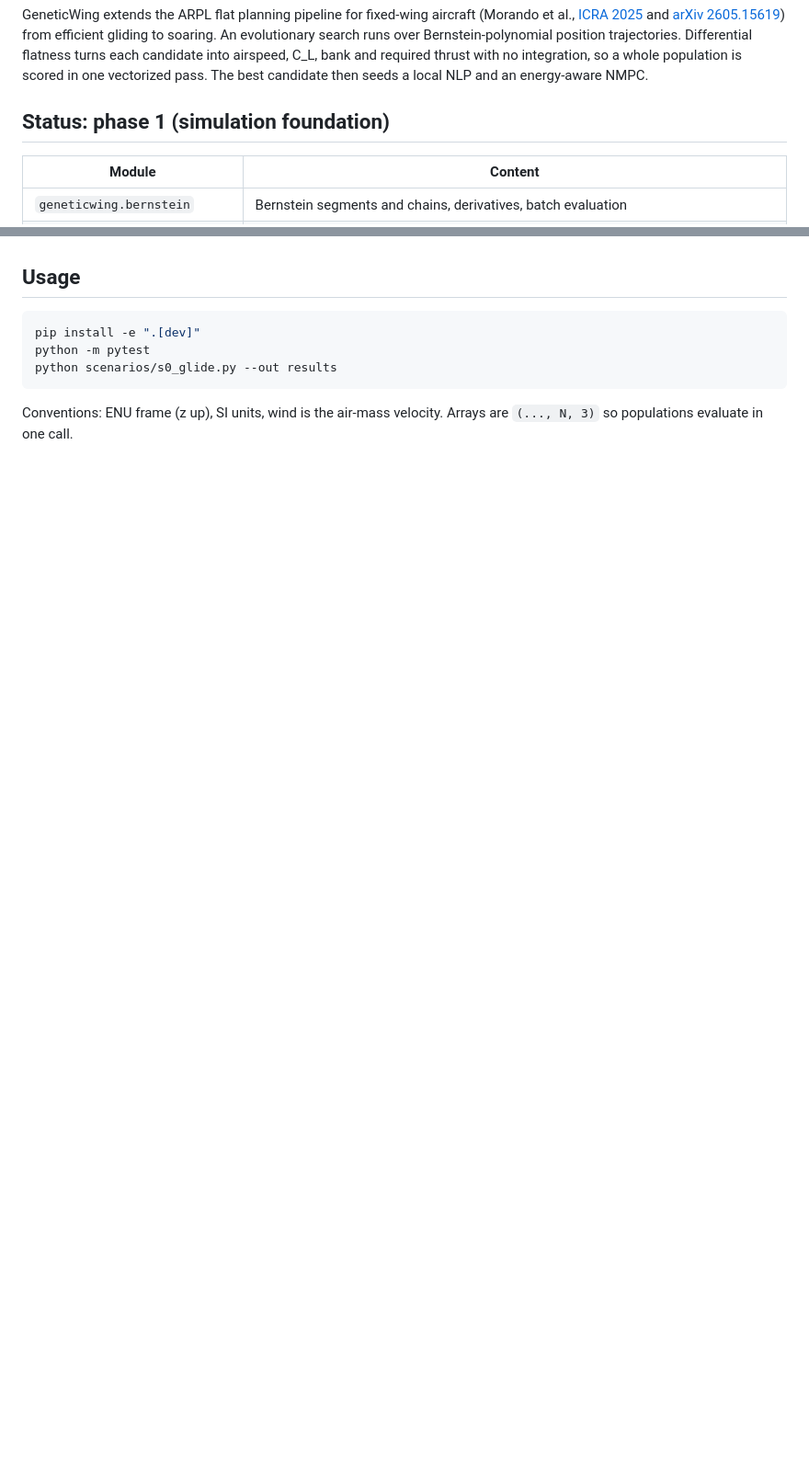
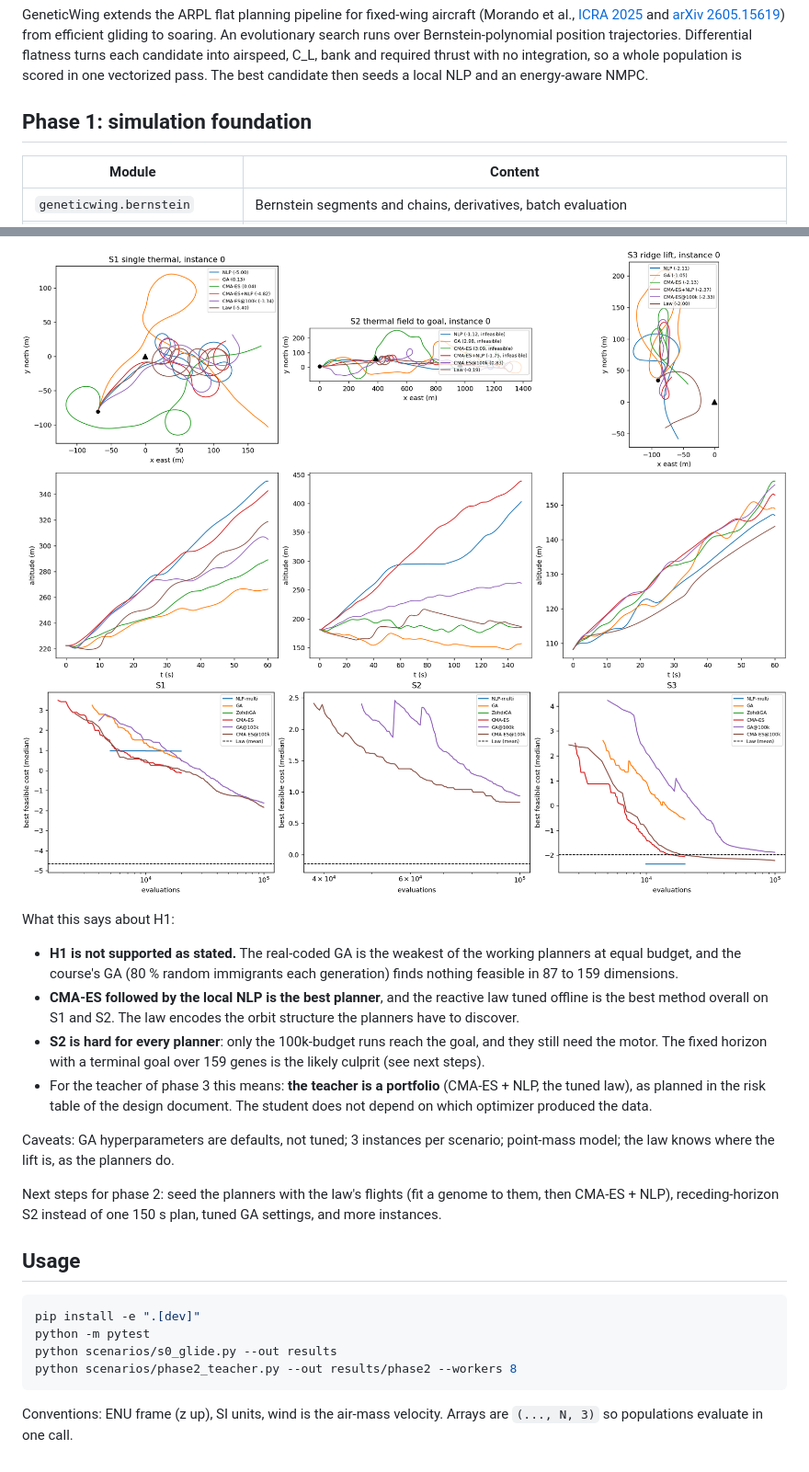
Before and after one commit to clementdumeril/GeneticWing, a Markdown page: README.md, 2 parts joined by grey strips. Shown at 92% size. GitHub-like rendering; pictures changed too: docs/figures/phase2_convergence.png (added), docs/figures/phase2_trajectories.png (added); blank space fills up the shorter version.

````diff
--- a/README.md
+++ b/README.md
@@ -12,7 +12,7 @@ bank and required thrust with no integration, so a whole population is scored
 in one vectorized pass. The best candidate then seeds a local NLP and an
 energy-aware NMPC.
 
-## Status: phase 1 (simulation foundation)
+## Phase 1: simulation foundation
 
 | Module | Content |
 | --- | --- |
@@ -63,9 +93,35 @@ Known gaps, to close with the lab's data:
+![Trajectories](docs/figures/phase2_trajectories.png)
+![Convergence](docs/figures/phase2_convergence.png)
+
+What this says about H1:
+
+- **H1 is not supported as stated.** The real-coded GA is the weakest of the
+  working planners at equal budget, and the course's GA (80 % random
+  immigrants each generation) finds nothing feasible in 87 to 159 dimensions.
+- **CMA-ES followed by the local NLP is the best planner**, and the reactive law
+  tuned offline is the best method overall on S1 and S2. The law encodes the
+  orbit structure the planners have to discover.
+- **S2 is hard for every planner**: only the 100k-budget runs reach the goal,
+  and they still need the motor. The fixed horizon with a terminal goal over
+  159 genes is the likely culprit (see next steps).
+- For the teacher of phase 3 this means: **the teacher is a portfolio**
+  (CMA-ES + NLP, the tuned law), as planned in the risk table of the design
+  document. The student does not depend on which optimizer produced the data.
+
+Caveats: GA hyperparameters are defaults, not tuned; 3 instances per scenario;
+point-mass model; the law knows where the lift is, as the planners do.
+
+Next steps for phase 2: seed the planners with the law's flights (fit a genome
+to them, then CMA-ES + NLP), receding-horizon S2 instead of one 150 s plan,
+tuned GA settings, and more instances.
+
 ## Usage
 
 ```bash
 pip install -e ".[dev]"
 python -m pytest
 python scenarios/s0_glide.py --out results
+python scenarios/phase2_teacher.py --out results/phase2 --workers 8
 ```
 
 Conventions: ENU frame (z up), SI units, wind is the air-mass velocity.
````
Also changed, not shown: other parts of README.md (+30 -0 lines), 10 other files.
